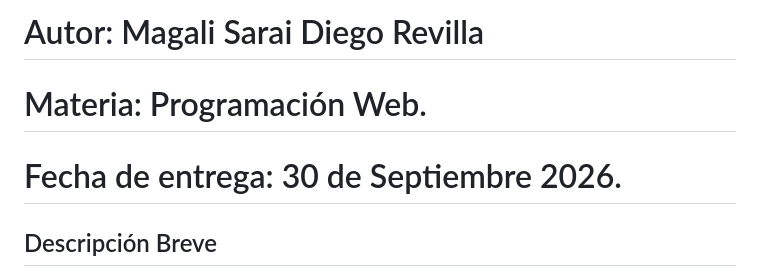
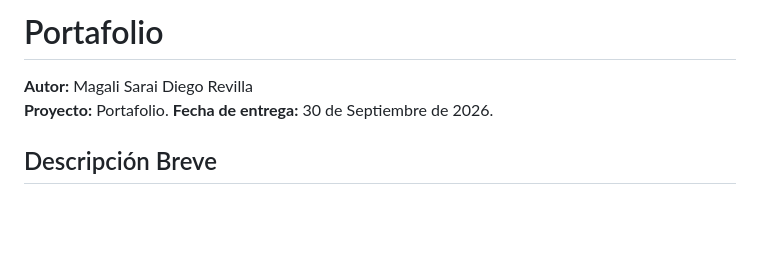
Before and after one commit to Magali-Sarai/portafolio, a Markdown page: README.md, the part around one of its changes. Rendered like a GitHub page; blank space fills up the shorter version.

```diff
--- a/README.md
+++ b/README.md
@@ -1,6 +1,8 @@
-# Autor: Magali Sarai Diego Revilla
-# Materia: Programación Web.
-# Fecha de entrega: 30 de Septiembre 2026.
+# Portafolio
+
+**Autor:** Magali Sarai Diego Revilla
+**Proyecto:** Portafolio.
+**Fecha de entrega:** 30 de Septiembre de 2026.
 
 ## Descripción Breve
 Este proyecto es un portafolio web personal e interactivo diseñado para mostrar mi trayectoria como estudiante de Ingeniería en Sistemas Computacionales.
```
Also changed, not shown: other parts of README.md (+4 -4 lines).
